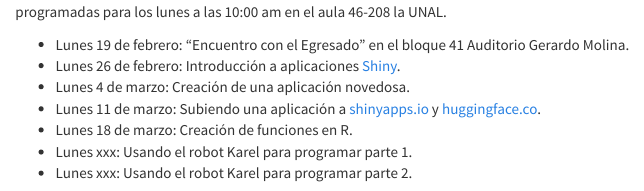
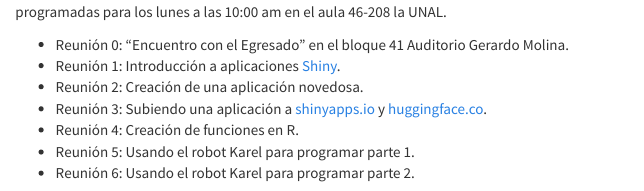
Before and after one commit to srunal/srunal.github.io, an R Markdown document (programacion.Rmd): the page in a window 1100 px wide, from 160 px down. The pictures show the output file programacion.html that the author committed with the source, opened offline; library style sheets and scripts come from the installed R packages.

Commit message:
quité las fechas de reuniones

```diff
--- a/programacion.Rmd
+++ b/programacion.Rmd
@@ -4,13 +4,13 @@ title: "Programación"
 
 A continuación usted encontrará las actividades que vamos a realizar durante el primer semestre del 2024. Todas las actividades están programadas para los lunes a las 10:00 am en el aula 46-208 la UNAL.
 
-- Lunes 19 de febrero: "Encuentro con el Egresado" en el bloque 41 Auditorio Gerardo Molina.
-- Lunes 26 de febrero: Introducción a aplicaciones [Shiny](https://shiny.posit.co/).
-- Lunes 4 de marzo: Creación de una aplicación novedosa.
-- Lunes 11 de marzo: Subiendo una aplicación a [shinyapps.io](https://www.shinyapps.io/) y [huggingface.co](https://huggingface.co/).
-- Lunes 18 de marzo: Creación de funciones en R.
-- Lunes xxx: Usando el robot Karel para programar parte 1.
-- Lunes xxx: Usando el robot Karel para programar parte 2.
+- Reunión 0: "Encuentro con el Egresado" en el bloque 41 Auditorio Gerardo Molina.
+- Reunión 1: Introducción a aplicaciones [Shiny](https://shiny.posit.co/).
+- Reunión 2: Creación de una aplicación novedosa.
+- Reunión 3: Subiendo una aplicación a [shinyapps.io](https://www.shinyapps.io/) y [huggingface.co](https://huggingface.co/).
+- Reunión 4: Creación de funciones en R.
+- Reunión 5: Usando el robot Karel para programar parte 1.
+- Reunión 6: Usando el robot Karel para programar parte 2.
 
 ![Imagen de <a href="https://www.freepik.es/foto-gratis/escena-negocios-futurista-ambiente-ultra-moderno_94952552.htm#query=girl%20programming%20blue&position=0&from_view=search&track=ais_ai_generated&uuid=c12392d1-a19f-4e07-a84c-bec0c4f2daa6">Freepik</a>][id]
 
```
Also changed, not shown: programacion.html.
